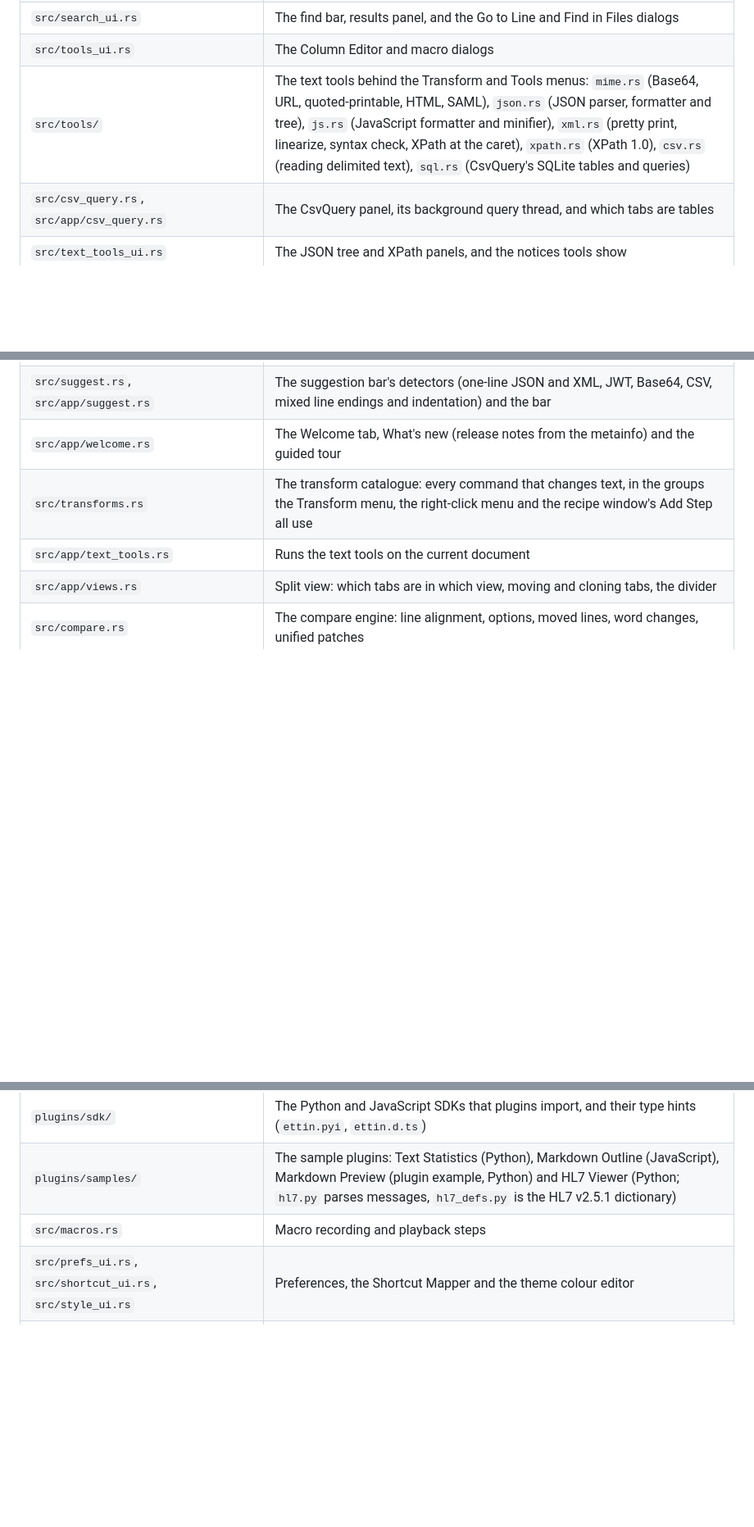
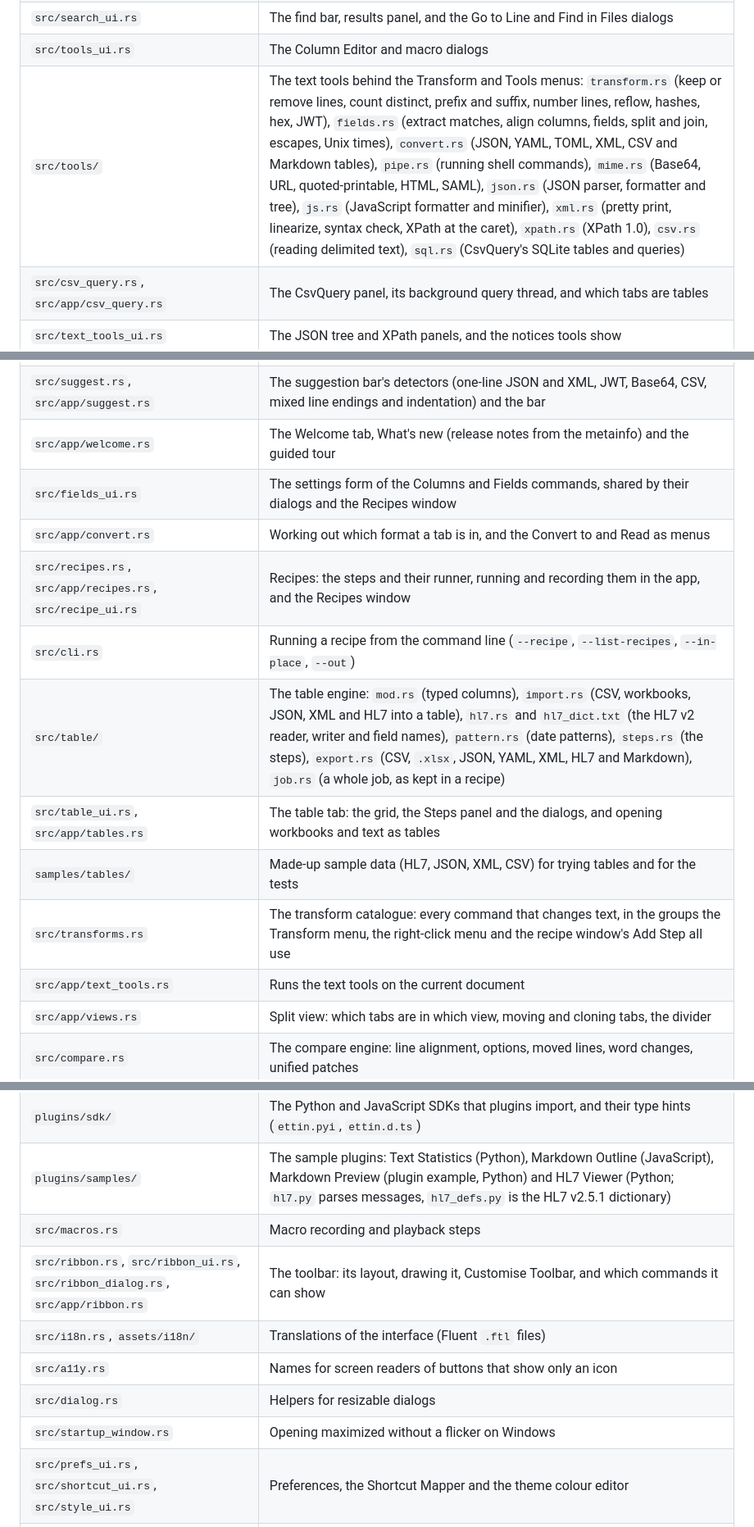
Before and after one commit to Tharkis/Ettin-Edit, a Markdown page: README.md, 3 parts joined by grey strips. Shown at 82% size. Rendered like a GitHub page; folded sections open; blank space fills up the shorter version.

```diff
--- a/README.md
+++ b/README.md
@@ -203,13 +230,20 @@ See [LICENSE](LICENSE). The toolbar icons are [Phosphor](https://phosphoricons.c
 | `src/search.rs` | Search queries (plain, extended escapes, whole word, regex), replacement templates, and Find in Files |
 | `src/search_ui.rs` | The find bar, results panel, and the Go to Line and Find in Files dialogs |
 | `src/tools_ui.rs` | The Column Editor and macro dialogs |
-| `src/tools/` | The text tools behind the Transform and Tools menus: `mime.rs` (Base64, URL, quoted-printable, HTML, SAML), `json.rs` (JSON parser, formatter and tree), `js.rs` (JavaScript formatter and minifier), `xml.rs` (pretty print, linearize, syntax check, XPath at the caret), `xpath.rs` (XPath 1.0), `csv.rs` (reading delimited text), `sql.rs` (CsvQuery's SQLite tables and queries) |
+| `src/tools/` | The text tools behind the Transform and Tools menus: `transform.rs` (keep or remove lines, count distinct, prefix and suffix, number lines, reflow, hashes, hex, JWT), `fields.rs` (extract matches, align columns, fields, split and join, escapes, Unix times), `convert.rs` (JSON, YAML, TOML, XML, CSV and Markdown tables), `pipe.rs` (running shell commands), `mime.rs` (Base64, URL, quoted-printable, HTML, SAML), `json.rs` (JSON parser, formatter and tree), `js.rs` (JavaScript formatter and minifier), `xml.rs` (pretty print, linearize, syntax check, XPath at the caret), `xpath.rs` (XPath 1.0), `csv.rs` (reading delimited text), `sql.rs` (CsvQuery's SQLite tables and queries) |
 | `src/csv_query.rs`, `src/app/csv_query.rs` | The CsvQuery panel, its background query thread, and which tabs are tables |
 | `src/text_tools_ui.rs` | The JSON tree and XPath panels, and the notices tools show |
 | `src/menu.rs`, `src/app/menus.rs` | Menus as data, so the Edit, Transform and Tools menus are drawn in both the menu bar and the right-click menu |
 | `src/transform_ui.rs`, `src/app/transform.rs` | The Transform dialogs, their previews and Result goes to, and running shell commands |
 | `src/suggest.rs`, `src/app/suggest.rs` | The suggestion bar's detectors (one-line JSON and XML, JWT, Base64, CSV, mixed line endings and indentation) and the bar |
 | `src/app/welcome.rs` | The Welcome tab, What's new (release notes from the metainfo) and the guided tour |
+| `src/fields_ui.rs` | The settings form of the Columns and Fields commands, shared by their dialogs and the Recipes window |
+| `src/app/convert.rs` | Working out which format a tab is in, and the Convert to and Read as menus |
+| `src/recipes.rs`, `src/app/recipes.rs`, `src/recipe_ui.rs` | Recipes: the steps and their runner, running and recording them in the app, and the Recipes window |
+| `src/cli.rs` | Running a recipe from the command line (`--recipe`, `--list-recipes`, `--in-place`, `--out`) |
+| `src/table/` | The table engine: `mod.rs` (typed columns), `import.rs` (CSV, workbooks, JSON, XML and HL7 into a table), `hl7.rs` and `hl7_dict.txt` (the HL7 v2 reader, writer and field names), `pattern.rs` (date patterns), `steps.rs` (the steps), `export.rs` (CSV, `.xlsx`, JSON, YAML, XML, HL7 and Markdown), `job.rs` (a whole job, as kept in a recipe) |
+| `src/table_ui.rs`, `src/app/tables.rs` | The table tab: the grid, the Steps panel and the dialogs, and opening workbooks and text as tables |
+| `samples/tables/` | Made-up sample data (HL7, JSON, XML, CSV) for trying tables and for the tests |
 | `src/transforms.rs` | The transform catalogue: every command that changes text, in the groups the Transform menu, the right-click menu and the recipe window's Add Step all use |
 | `src/app/text_tools.rs` | Runs the text tools on the current document |
 | `src/app/views.rs` | Split view: which tabs are in which view, moving and cloning tabs, the divider |
@@ -222,6 +256,11 @@ See [LICENSE](LICENSE). The toolbar icons are [Phosphor](https://phosphoricons.c
 | `plugins/sdk/` | The Python and JavaScript SDKs that plugins import, and their type hints (`ettin.pyi`, `ettin.d.ts`) |
 | `plugins/samples/` | The sample plugins: Text Statistics (Python), Markdown Outline (JavaScript), Markdown Preview (plugin example, Python) and HL7 Viewer (Python; `hl7.py` parses messages, `hl7_defs.py` is the HL7 v2.5.1 dictionary) |
 | `src/macros.rs` | Macro recording and playback steps |
+| `src/ribbon.rs`, `src/ribbon_ui.rs`, `src/ribbon_dialog.rs`, `src/app/ribbon.rs` | The toolbar: its layout, drawing it, Customise Toolbar, and which commands it can show |
+| `src/i18n.rs`, `assets/i18n/` | Translations of the interface (Fluent `.ftl` files) |
+| `src/a11y.rs` | Names for screen readers of buttons that show only an icon |
+| `src/dialog.rs` | Helpers for resizable dialogs |
+| `src/startup_window.rs` | Opening maximized without a flicker on Windows |
 | `src/prefs_ui.rs`, `src/shortcut_ui.rs`, `src/style_ui.rs` | Preferences, the Shortcut Mapper and the theme colour editor |
 | `src/theme_simple.rs` | The Simple theme colours, What colours this? and highlighted previews |
 | `src/lang_dialog.rs` | Language > Define Language (the form, its preview and `.lang.json` round trip) |
```
Also changed, not shown: other parts of README.md (+39 -12 lines), docs/screenshots/table.png (added).
